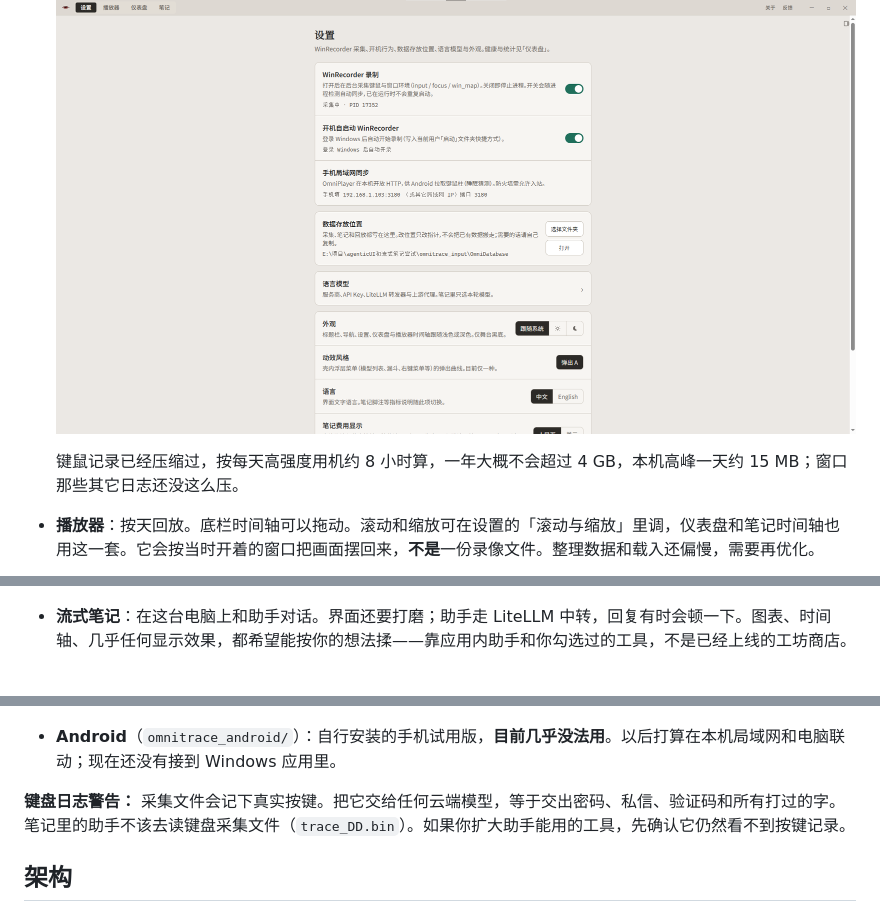
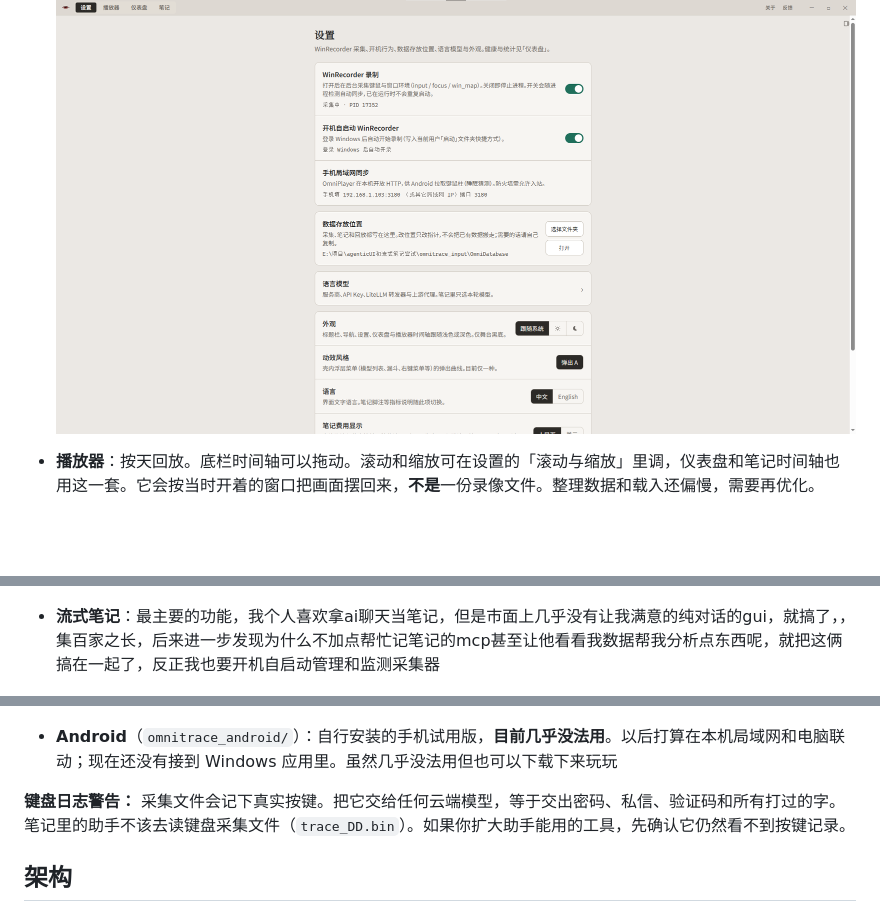
Before and after one commit to Fortda/liuhen, a Markdown page: README.md, 3 parts joined by grey strips. GitHub-like rendering; blank space fills up the shorter version.

```diff
--- a/README.md
+++ b/README.md
@@ -32,7 +31,7 @@ Windows 壳还在开发和打磨，很多地方会改。**手机端目前几乎
 
   <p align="center"><img src="docs/images/settings.png" alt="设置：WinRecorder 与外观" width="880"></p>
 
-  键鼠记录已经压缩过，按每天高强度用机约 8 小时算，一年大概不会超过 4 GB，本机高峰一天约 15 MB；窗口那些其它日志还没这么压。
+
 
 - **播放器**：按天回放。底栏时间轴可以拖动。滚动和缩放可在设置的「滚动与缩放」里调，仪表盘和笔记时间轴也用这一套。它会按当时开着的窗口把画面摆回来，**不是**一份录像文件。整理数据和载入还偏慢，需要再优化。
 
@@ -58,7 +57,7 @@ Windows 壳还在开发和打磨，很多地方会改。**手机端目前几乎
 
   <p align="center"><img src="docs/images/dashboard-sleep.png" alt="仪表盘：睡眠猜测" width="880"></p>
 
-- **流式笔记**：在这台电脑上和助手对话。界面还要打磨；助手走 LiteLLM 中转，回复有时会顿一下。图表、时间轴、几乎任何显示效果，都希望能按你的想法揉——靠应用内助手和你勾选过的工具，不是已经上线的工坊商店。
+- **流式笔记**：最主要的功能，我个人喜欢拿ai聊天当笔记，但是市面上几乎没有让我满意的纯对话的gui，就搞了，，集百家之长，后来进一步发现为什么不加点帮忙记笔记的mcp甚至让他看看我数据帮我分析点东西呢，就把这俩搞在一起了，反正我也要开机自启动管理和监测采集器
 
   <p align="center"><img src="docs/images/omniplayer-notes.png" alt="流式笔记：对话、工具调用、费用与协议日志" width="880"></p>
 
@@ -91,7 +90,7 @@ Windows 壳还在开发和打磨，很多地方会改。**手机端目前几乎
 
   <p align="center"><img src="docs/images/notes-clue.jpg" alt="线索板" width="880"></p>
 
-- **Android**（`omnitrace_android/`）：自行安装的手机试用版，**目前几乎没法用**。以后打算在本机局域网和电脑联动；现在还没有接到 Windows 应用里。
+- **Android**（`omnitrace_android/`）：自行安装的手机试用版，**目前几乎没法用**。以后打算在本机局域网和电脑联动；现在还没有接到 Windows 应用里。虽然几乎没法用但也可以下载下来玩玩
 
 **键盘日志警告：** 采集文件会记下真实按键。把它交给任何云端模型，等于交出密码、私信、验证码和所有打过的字。笔记里的助手不该去读键盘采集文件（`trace_DD.bin`）。如果你扩大助手能用的工具，先确认它仍然看不到按键记录。
 
```
Also changed, not shown: other parts of README.md (+11 -12 lines).
